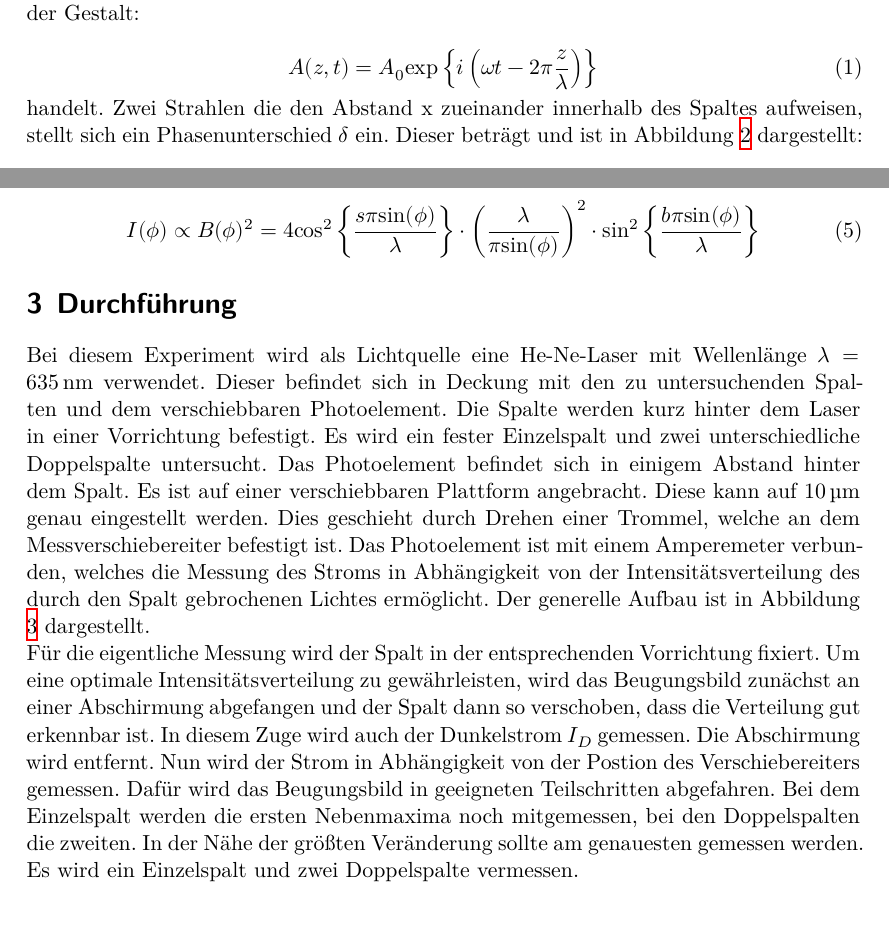
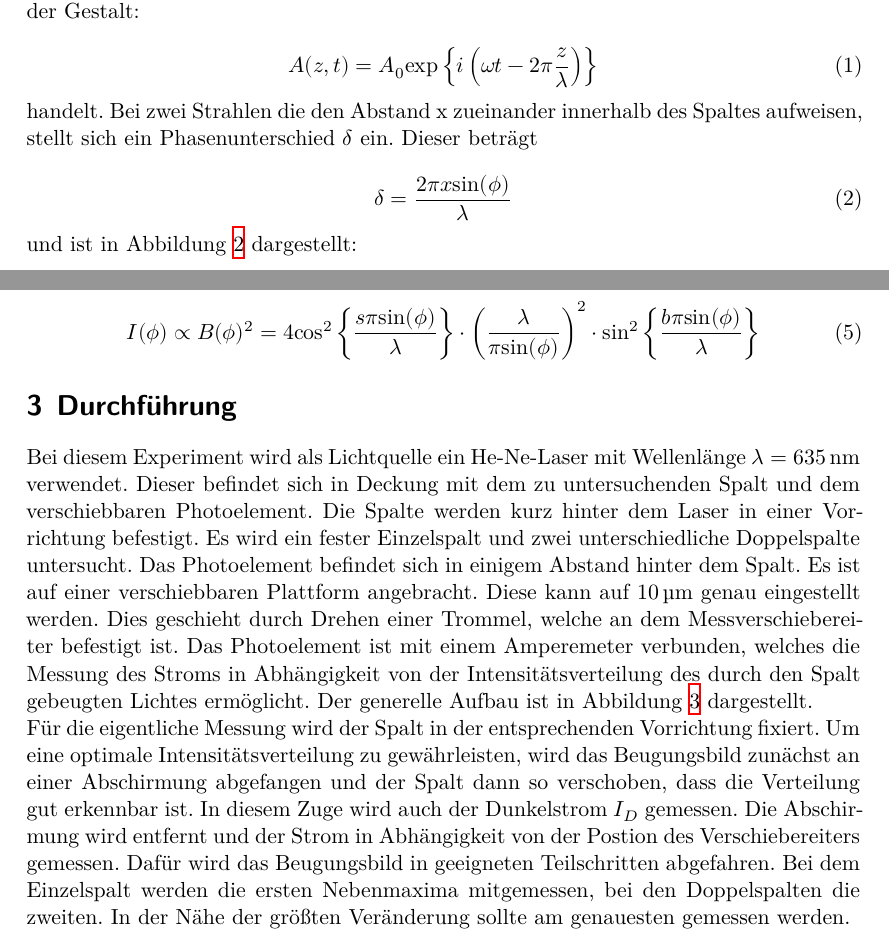
Before and after one commit to Fresoquark/Anfaengerpraktikum, a LaTeX document (V406/main.tex, which reads V406/content/durchfuehrung.tex, V406/content/theorie.tex): two parts of pages 4 and 5 of 11, joined at a grey line, cut so that both start at the same text. Compiled offline with XeLaTeX.

Commit message:
Grammar n Stuff

```diff
--- a/V406/content/durchfuehrung.tex
+++ b/V406/content/durchfuehrung.tex
@@ -1,15 +1,15 @@
 \section{Durchführung}
 \label{sec:Durchführung}
 
-Bei diesem Experiment wird als Lichtquelle eine He-Ne-Laser mit Wellenlänge $\lambda = \SI{635}{\nano\metre}$ verwendet.
-Dieser befindet sich in Deckung mit den zu untersuchenden Spalten und dem verschiebbaren Photoelement.
+Bei diesem Experiment wird als Lichtquelle ein He-Ne-Laser mit Wellenlänge $\lambda = \SI{635}{\nano\metre}$ verwendet.
+Dieser befindet sich in Deckung mit dem zu untersuchenden Spalt und dem verschiebbaren Photoelement.
 Die Spalte werden kurz hinter dem Laser in einer Vorrichtung befestigt.
 Es wird ein fester Einzelspalt und zwei unterschiedliche Doppelspalte untersucht.
 Das Photoelement befindet sich in einigem Abstand hinter dem Spalt.
 Es ist auf einer verschiebbaren Plattform angebracht.
 Diese kann auf $\SI{10}{\micro\metre}$ genau eingestellt werden.
 Dies geschieht durch Drehen einer Trommel, welche an dem Messverschiebereiter befestigt ist.
-Das Photoelement ist mit einem Amperemeter verbunden, welches die Messung des Stroms in Abhängigkeit von der Intensitätsverteilung des durch den Spalt gebrochenen Lichtes ermöglicht.
+Das Photoelement ist mit einem Amperemeter verbunden, welches die Messung des Stroms in Abhängigkeit von der Intensitätsverteilung des durch den Spalt gebeugten Lichtes ermöglicht.
 Der generelle Aufbau ist in Abbildung \ref{fig:Aufbau} dargestellt.
 
 \begin{figure}
@@ -22,9 +22,7 @@ Der generelle Aufbau ist in Abbildung \ref{fig:Aufbau} dargestellt.
 Für die eigentliche Messung wird der Spalt in der entsprechenden Vorrichtung fixiert.
 Um eine optimale Intensitätsverteilung zu gewährleisten, wird das Beugungsbild zunächst an einer Abschirmung abgefangen und der Spalt dann so verschoben, dass die Verteilung gut erkennbar ist.
 In diesem Zuge wird auch der Dunkelstrom $I_D$ gemessen.
-Die Abschirmung wird entfernt.
-Nun wird der Strom in Abhängigkeit von der Postion des Verschiebereiters gemessen.
+Die Abschirmung wird entfernt und der Strom in Abhängigkeit von der Postion des Verschiebereiters gemessen.
 Dafür wird das Beugungsbild in geeigneten Teilschritten abgefahren.
-Bei dem Einzelspalt werden die ersten Nebenmaxima noch mitgemessen, bei den Doppelspalten die zweiten.
+Bei dem Einzelspalt werden die ersten Nebenmaxima mitgemessen, bei den Doppelspalten die zweiten.
 In der Nähe der größten Veränderung sollte am genauesten gemessen werden.
-Es wird ein Einzelspalt und zwei Doppelspalte vermessen.
--- a/V406/content/theorie.tex
+++ b/V406/content/theorie.tex
@@ -32,12 +32,14 @@ Es wird davon ausgegangen, dass es sich bei den einfallenden Wellen um ebende We
 \end{equation}
 
 handelt.
-Zwei Strahlen die den Abstand x zueinander innerhalb des Spaltes aufweisen, stellt sich ein Phasenunterschied $\delta$ ein.
-Dieser beträgt und ist in Abbildung \ref{fig:Phasenunterschied} dargestellt:
+Bei zwei Strahlen die den Abstand x zueinander innerhalb des Spaltes aufweisen, stellt sich ein Phasenunterschied $\delta$ ein.
+Dieser beträgt
 
 \begin{equation}
   \delta = \frac{2\pi x \symup{sin}(\phi)}{\lambda}
 \end{equation}
+
+und ist in Abbildung \ref{fig:Phasenunterschied} dargestellt:
 
 \begin{figure}
   \centering
```
Also changed, not shown: V406/content/auswertung.tex (+1 -1 lines), V406/content/ziel.tex (+2 -2 lines), V406/content/theorie.tex (4 more changed lines).
